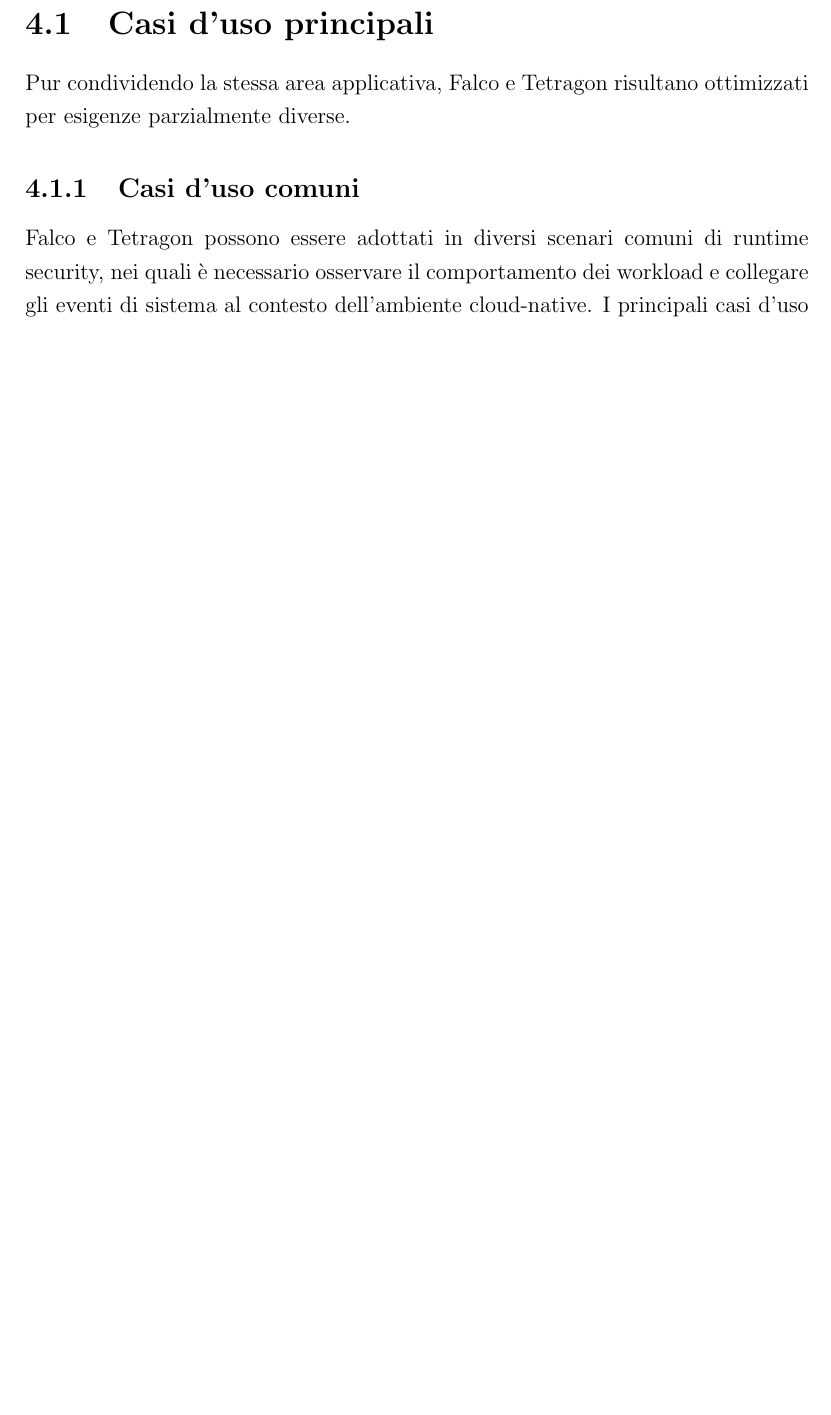
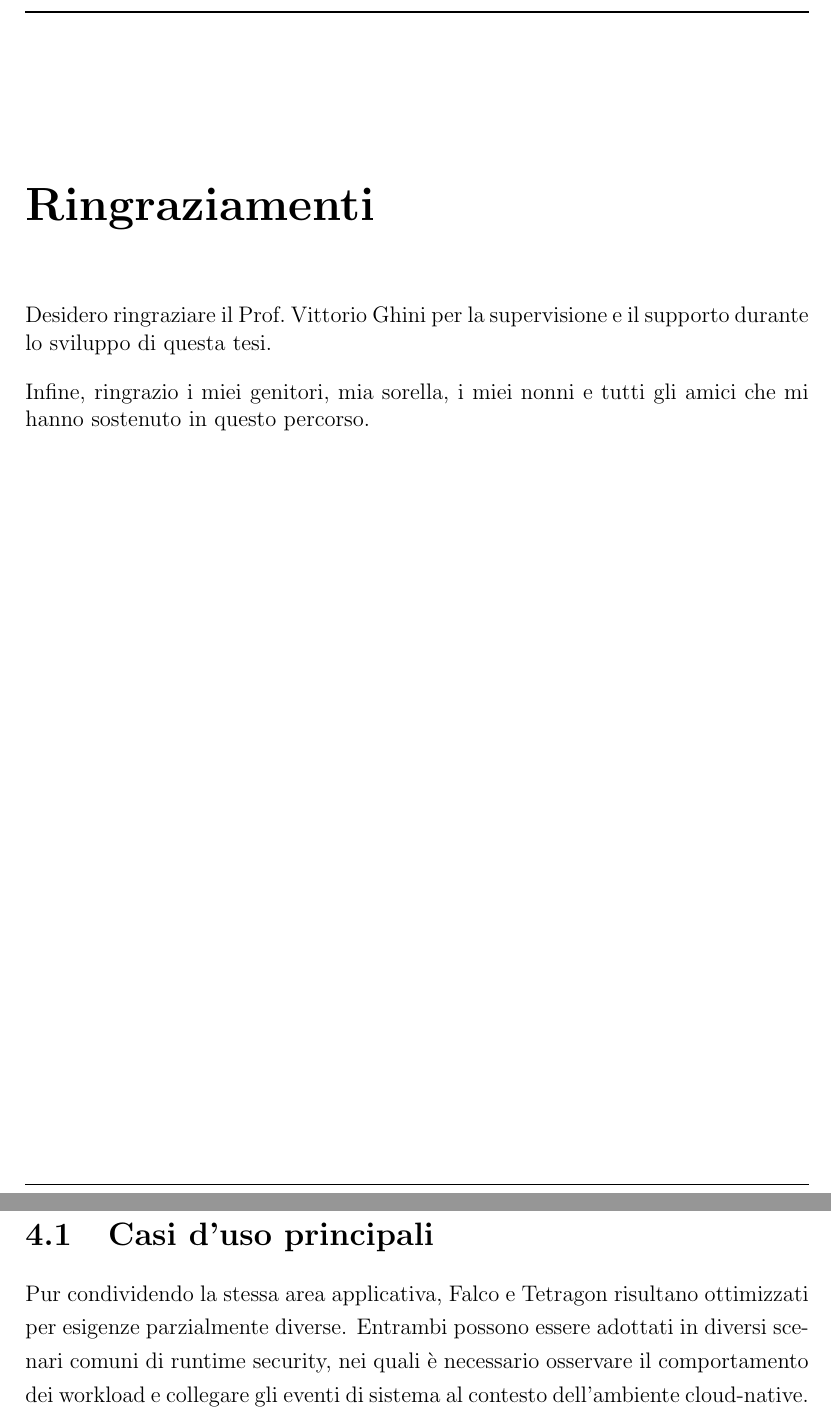
Before and after one commit to Jackmo04/Tesi-Relazione, a LaTeX thesis (thesis-main.tex, which reads disi-thesis.sty): part of page 23 of 71 before the commit and two parts of pages 3 and 25 of 72 after it, the two joined at a grey line, cut at the place of the change, the shorter picture padded with empty space. Compiled offline with pdfLaTeX.

Commit message:
Added ringraziamenti

```diff
--- a/disi-thesis.sty
+++ b/disi-thesis.sty
@@ -29,7 +29,7 @@
 
 \pagestyle{fancy}
 
-\newcommand{\acknowledgementsname}{Acknowledgements}
+\newcommand{\acknowledgementsname}{Ringraziamenti}
 
 \newcommand{\school}[1]{\def\theschool{#1}}
 \newcommand{\programme}[1]{\def\theprogramme{#1}}
--- a/thesis-main.tex
+++ b/thesis-main.tex
@@ -59,6 +59,13 @@
 \begin{document}
 
 \frontmatter\frontispiece
+
+\begin{acknowledgements}
+    \noindent Desidero ringraziare il Prof.~Vittorio Ghini per la supervisione e il supporto durante lo sviluppo di questa tesi.
+    \bigskip
+
+    \noindent Infine, ringrazio i miei genitori, mia sorella, i miei nonni e tutti gli amici che mi hanno sostenuto in questo percorso.
+\end{acknowledgements}
 
 %----------------------------------------------------------------------------------------
 
@@ -213,10 +222,7 @@
 \section{Casi d'uso principali}
 \label{sec:use-cases}
 
-Pur condividendo la stessa area applicativa, Falco e Tetragon risultano ottimizzati per esigenze parzialmente diverse.
-
-\subsection{Casi d'uso comuni}
-Falco e Tetragon possono essere adottati in diversi scenari comuni di runtime security, nei quali è necessario osservare il comportamento dei workload e collegare gli eventi di sistema al contesto dell'ambiente cloud-native. I principali casi d'uso condivisi sono:
+Pur condividendo la stessa area applicativa, Falco e Tetragon risultano ottimizzati per esigenze parzialmente diverse. Entrambi possono essere adottati in diversi scenari comuni di runtime security, nei quali è necessario osservare il comportamento dei workload e collegare gli eventi di sistema al contesto dell'ambiente cloud-native. I principali casi d'uso condivisi sono:
 \begin{itemize}
     \item \textbf{Rilevazione di attività anomale in container e host:} osservazione di shell interattive inattese, esecuzione di binari non previsti, accessi a path sensibili e modifiche sospette al filesystem.
     \item \textbf{Monitoraggio di compliance e hardening operativo:} verifica del rispetto di policy runtime, ad esempio relativamente all'uso di privilegi elevati, capability non autorizzate o risorse sensibili.
```
Also changed, not shown: thesis-main.tex (9 more changed lines).
